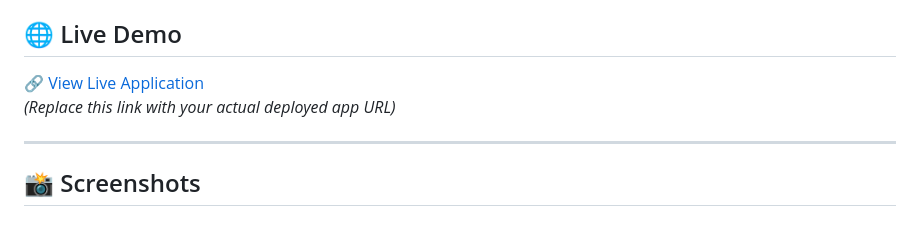
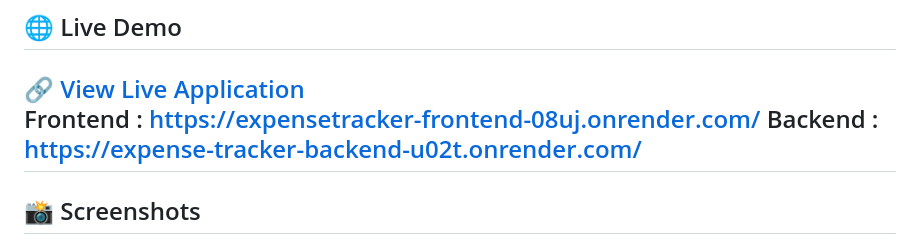
Before and after one commit to khatri-raj/expense-tracker, a Markdown page: README.md, the part around the change. Rendered like a GitHub page.

```diff
--- a/README.md
+++ b/README.md
@@ -7,8 +7,8 @@ Managing personal finances can be challenging. To simplify this, I built the **P
 ## 🌐 Live Demo
 
 🔗 [View Live Application](https://your-live-demo-link.com)
-*(Replace this link with your actual deployed app URL)*
-
+Frontend : https://expensetracker-frontend-08uj.onrender.com/
+Backend  : https://expense-tracker-backend-u02t.onrender.com/
 ---
 
 ## 📸 Screenshots
```
